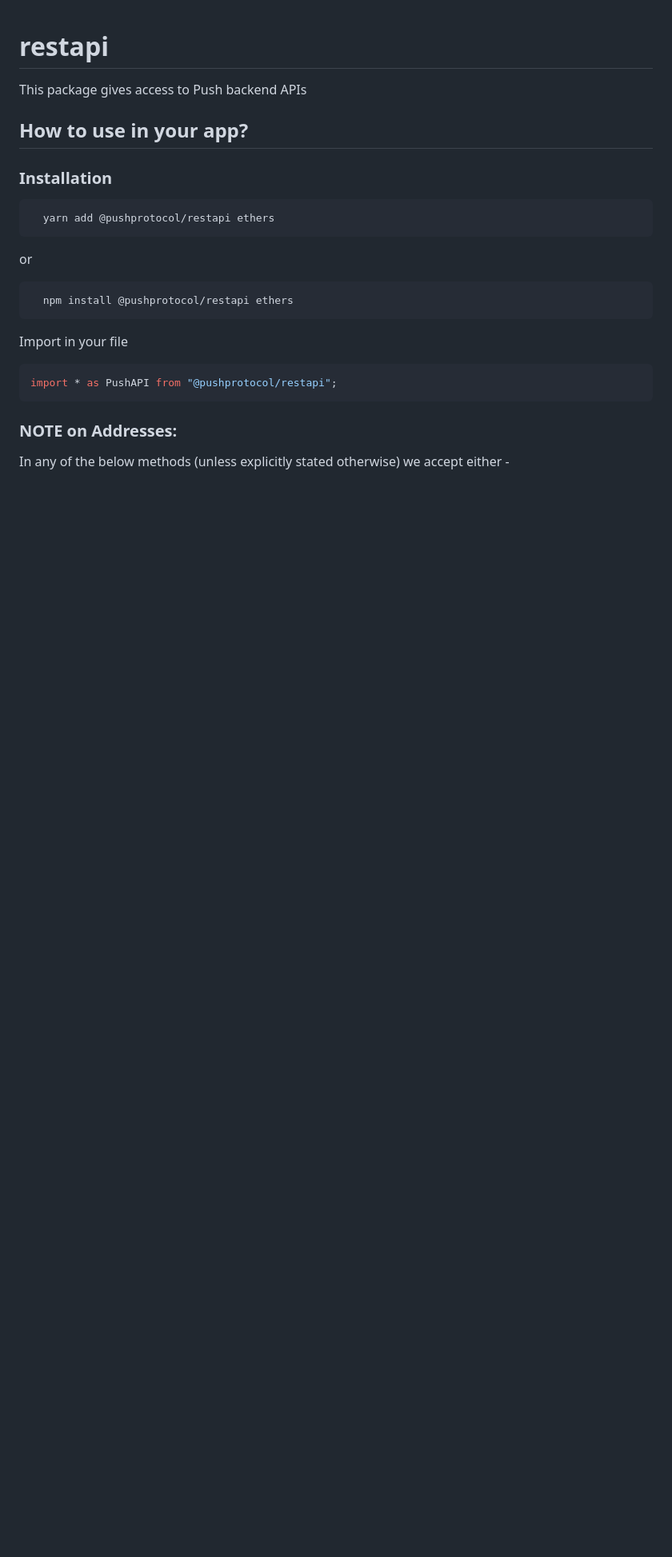
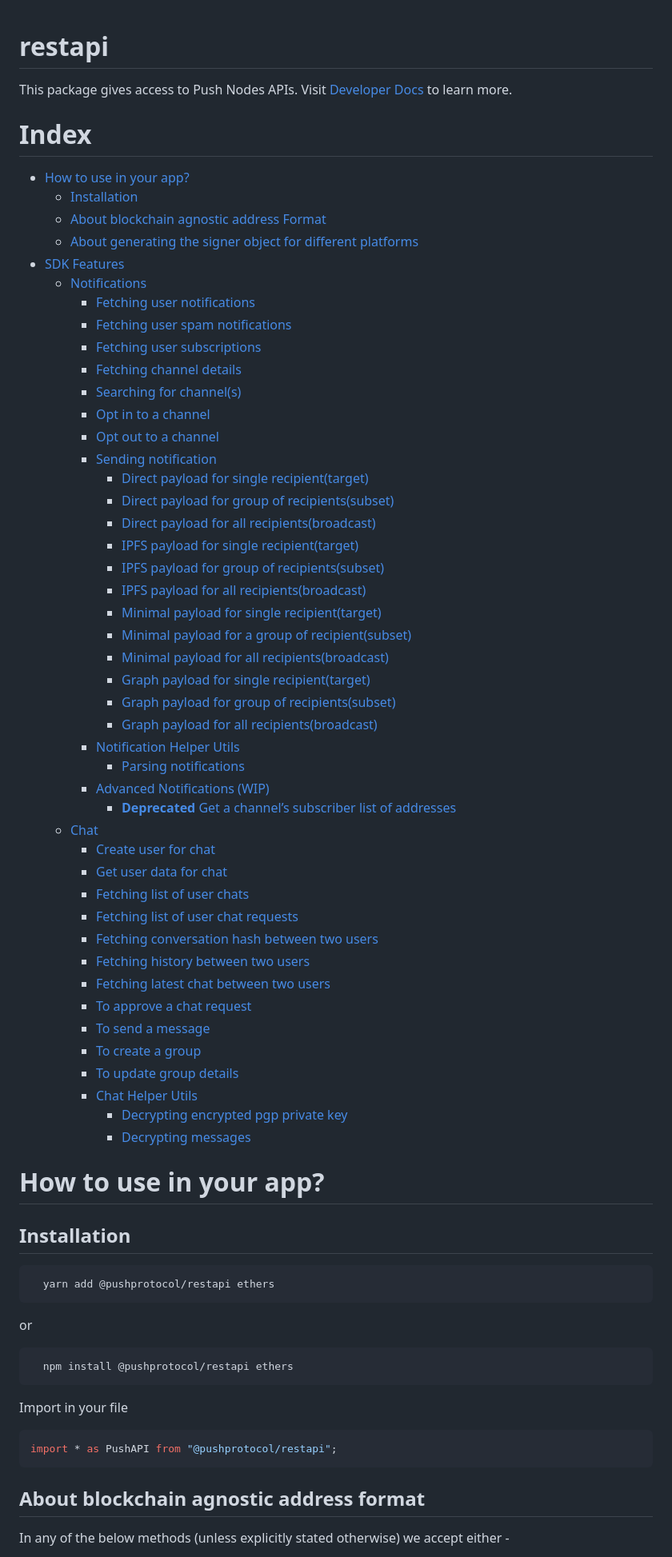
Before and after one commit to push-protocol/push-sdk, a Markdown page: packages/restapi/README.md, the part around one of its changes. Shown at 80% size. Rendered like a GitHub page; blank space fills up the shorter version.

````diff
--- a/packages/restapi/README.md
+++ b/packages/restapi/README.md
@@ -1,9 +1,55 @@
 # restapi
-This package gives access to Push backend APIs
+This package gives access to Push Nodes APIs. Visit [Developer Docs](https://docs.push.org/developers) to learn more.
 
-## How to use in your app?
+# Index
+- [How to use in your app?](#how-to-use-in-your-app)
+  - [Installation](#installation)
+  - [About blockchain agnostic address Format](#about-blockchain-agnostic-address-format)
+  - [About generating the signer object for different platforms](#about-generating-the-signer-object-for-different-platforms)
+- [SDK Features](#sdk-features)
+  - [Notifications](#for-notifications)
+    -  [Fetching user notifications](#fetching-user-notifications)
+    -  [Fetching user spam notifications](#fetching-user-spam-notifications)
+    -  [Fetching user subscriptions](#fetching-user-subscriptions)
+    -  [Fetching channel details](#fetching-channel-details)
+    -  [Searching for channel(s)](#searching-for-channels)
+    -  [Opt in to a channel](#opt-in-to-a-channel)
+    -  [Opt out to a channel](#opt-out-to-a-channel)
+    -  [Sending notification](#sending-notification)
+        -  [Direct payload for single recipient(target)](#direct-payload-for-single-recipienttarget)
+        -  [Direct payload for group of recipients(subset)](#direct-payload-for-group-of-recipientssubset)
+        -  [Direct payload for all recipients(broadcast)](#direct-payload-for-all-recipientsbroadcast)
+        -  [IPFS payload for single recipient(target)](#ipfs-payload-for-single-recipienttarget)
+        -  [IPFS payload for group of recipients(subset)](#ipfs-payload-for-group-of-recipientssubset)
+        -  [IPFS payload for all recipients(broadcast)](#ipfs-payload-for-all-recipientsbroadcast)
+        -  [Minimal payload for single recipient(target)](#minimal-payload-for-single-recipienttarget)
+        -  [Minimal payload for a group of recipient(subset)](#minimal-payload-for-a-group-of-recipientsubset)
+        -  [Minimal payload for all recipients(broadcast)](#minimal-payload-for-all-recipientsbroadcast)
+        -  [Graph payload for single recipient(target)](#graph-payload-for-single-recipienttarget)
+        -  [Graph payload for group of recipients(subset)](#graph-payload-for-group-of-recipientssubset)
+        -  [Graph payload for all recipients(broadcast)](#graph-payload-for-all-recipientsbroadcast)
+    -  [Notification Helper Utils](#notification-helper-utils)
+        -  [Parsing notifications](#parsing-notifications)
+    -  [Advanced Notifications (WIP)](#advanced-notifications-wip)
+        -  [**Deprecated** Get a channel’s subscriber list of addresses](#get-a-channels-subscriber-list-of-addresses)
+  - [Chat](#for-chat)
+    -  [Create user for chat](#create-user-for-chat)
+    -  [Get user data for chat](#get-user-data-for-chat)
+    -  [Fetching list of user chats](#fetching-list-of-user-chats)
+    -  [Fetching list of user chat requests](#fetching-list-of-user-chat-requests)
+    -  [Fetching conversation hash between two users](#fetching-conversation-hash-between-two-users)
+    -  [Fetching history between two users](#fetching-history-between-two-users)
+    -  [Fetching latest chat between two users](#fetching-latest-chat-between-two-users)
+    -  [To approve a chat request](#to-approve-a-chat-request)
+    -  [To send a message](#to-send-a-message)
+    -  [To create a group](#to-create-a-group)
+    -  [To update group details](#to-update-group-details)
+    -  [Chat Helper Utils](#chat-helper-utils)
+        -  [Decrypting encrypted pgp private key](#decrypting-encrypted-pgp-private-key)
+        -  [Decrypting messages](#decrypting-messages)
 
-### Installation
+# How to use in your app?
+## Installation
 ```
   yarn add @pushprotocol/restapi ethers
 ```
@@ -16,6 +62,6 @@ Import in your file
 import * as PushAPI from "@pushprotocol/restapi";
 ```
 
-### **NOTE on Addresses:**
+## **About blockchain agnostic address format**
 
 In any of the below methods (unless explicitly stated otherwise) we accept either -
````
Also changed, not shown: other parts of packages/restapi/README.md (+46 -49 lines).
